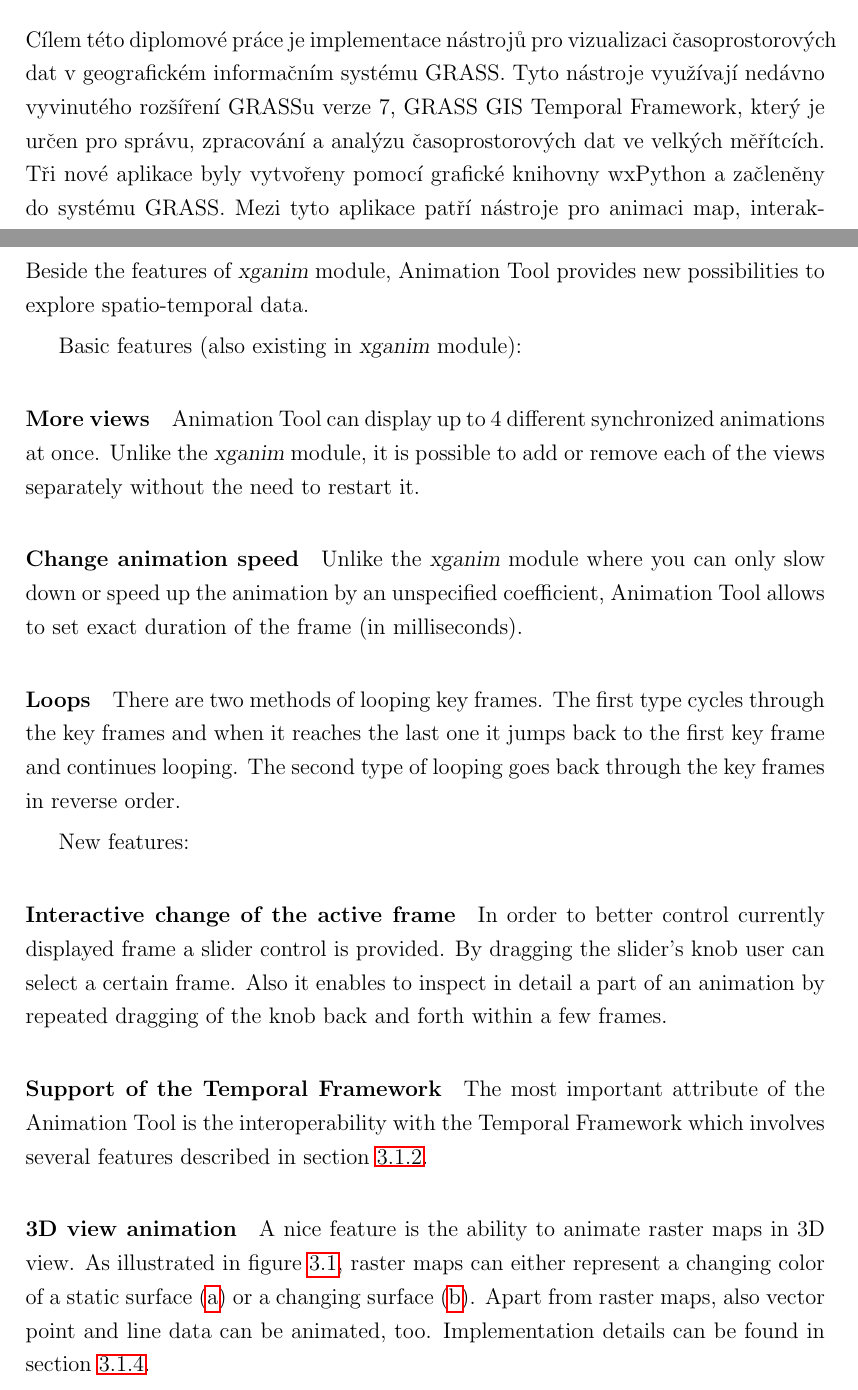
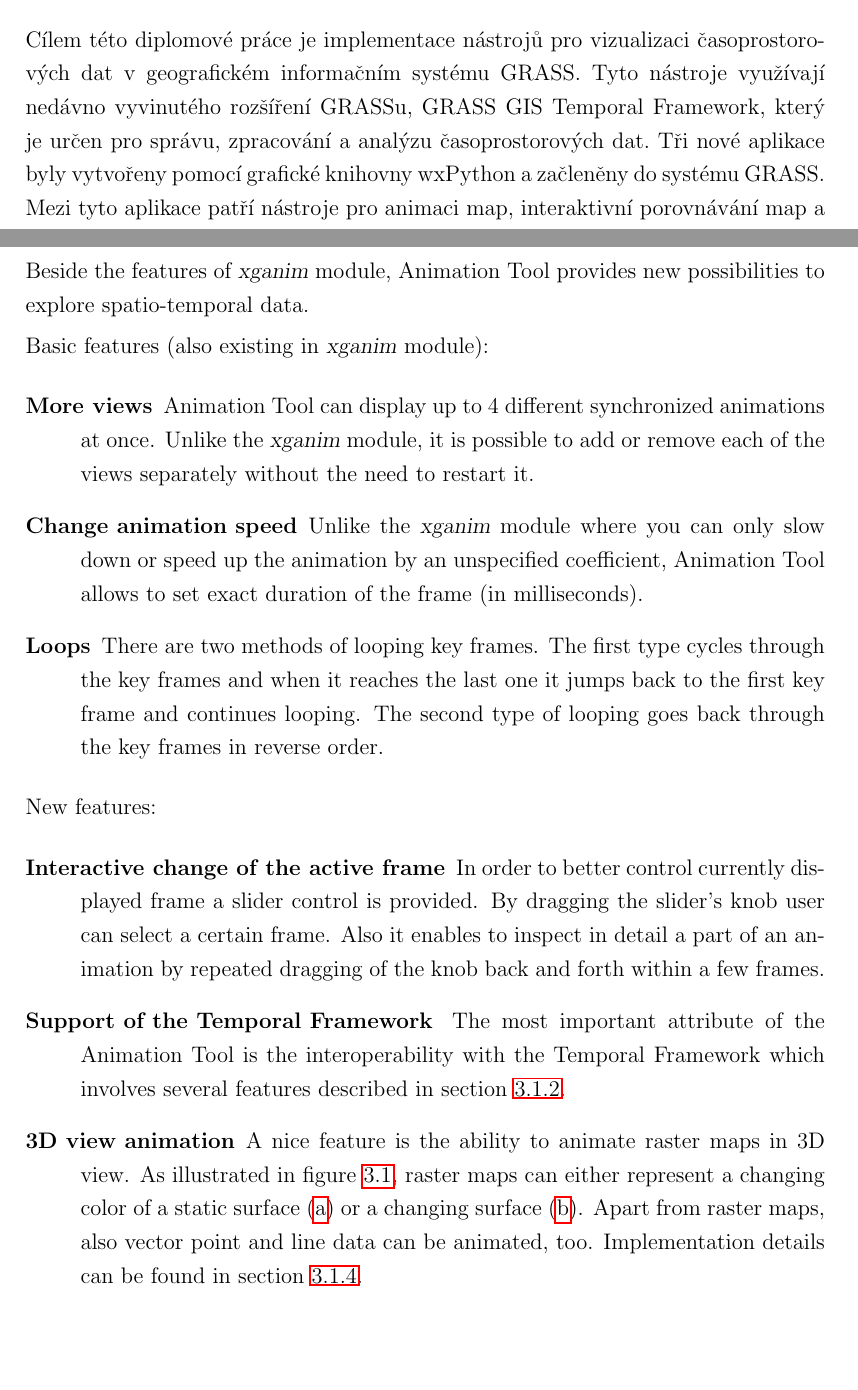
Before and after one commit to ctu-geoforall-lab-projects/dp-kratochvilova-2013, a LaTeX thesis (text/dp.tex, which reads text/abstract_cs.tex): two parts of pages 5 and 48 of 89, joined at a grey line, cut so that both start at the same text, the shorter picture padded with empty space. Compiled offline with pdfLaTeX.

Commit message:
text: cosmetics

```diff
--- a/text/abstract_cs.tex
+++ b/text/abstract_cs.tex
@@ -2,10 +2,10 @@
 
 \selectlanguage{czech}
 Cílem této diplomové práce je implementace nástrojů pro vizualizaci
-časo\-pros\-torových dat v geografickém informačním systému GRASS.
-Tyto nástroje využívají nedávno vyvinutého rozšíření GRASSu verze 7,
+časo\-pros\-toro\-vých dat v geografickém informačním systému GRASS.
+Tyto nástroje využívají nedávno vyvinutého rozšíření GRASSu,
 GRASS GIS Temporal Framework, který je určen pro správu, zpracování a analýzu
-časoprostorových dat ve velkých měřítcích. Tři nové aplikace byly
+časoprostorových dat. Tři nové aplikace byly
 vytvořeny pomocí grafické knihovny wxPython a začleněny do systému GRASS.
 Mezi tyto aplikace patří nástroje pro animaci map, interaktivní porovnávání map
 a vizualizaci metadat časoprostorových datasetů.
--- a/text/dp.tex
+++ b/text/dp.tex
@@ -1582,35 +1582,36 @@
 Beside the features of \module{xganim} module, \at provides new possibilities
 to explore spatio-temporal data.
 
-Basic features (also existing in \module{xganim} module):
-\paragraph{More views}
+\noindent Basic features (also existing in \module{xganim} module):
+\begin{description}
+  \item[More views]
   \at can display up to 4 different synchronized animations at once.
     Unlike the \module{xganim} module, it is possible to add or remove each of the views separately
     without the need to restart it.
-\paragraph{Change animation speed}
+    \item [Change animation speed]
     Unlike the \module{xganim} module where you can only
     slow down or speed up the animation by an unspecified coefficient, \at allows to set
     exact duration of the frame (in milliseconds).
-\paragraph{Loops}
+    \item [Loops]
     There are two methods of looping key frames.
     The first type cycles through the key frames and when it reaches the last one it jumps back
     to the first key frame and continues looping.
     The second type of looping goes back through the key frames in reverse order.
-
-
-New features:
-\paragraph{Interactive change of the active frame}
+ \end{description}
+
+\noindent New features:
+\begin{description}
+    \item[Interactive change of the active frame]
     In order to better control currently displayed frame a slider control is provided.
     By dragging the slider's knob user can select a certain frame.
     Also it enables to inspect in detail a part of an animation
     by repeated dragging of the knob back and forth within a few frames.
 
-\paragraph{Support of the \tf}
+    \item[Support of the \tf]
     The most important attribute of the \at is the interoperability with the \tf
     which involves several features described in section \ref{sec:wx.animation:support}.
 
-
-\paragraph{3D view animation}
+    \item[3D view animation]
     A nice feature is the ability to animate raster maps in 3D view.
     As illustrated in figure \ref{fig:color_elevation_map},
     raster maps can either represent a changing color of a static surface (\subref{fig:color_map}) or
```
Also changed, not shown: text/manifestation.tex (+3 -3 lines), text/dp.tex (8 more changed lines). Lines whose indentation alone changed are shown as unchanged.
